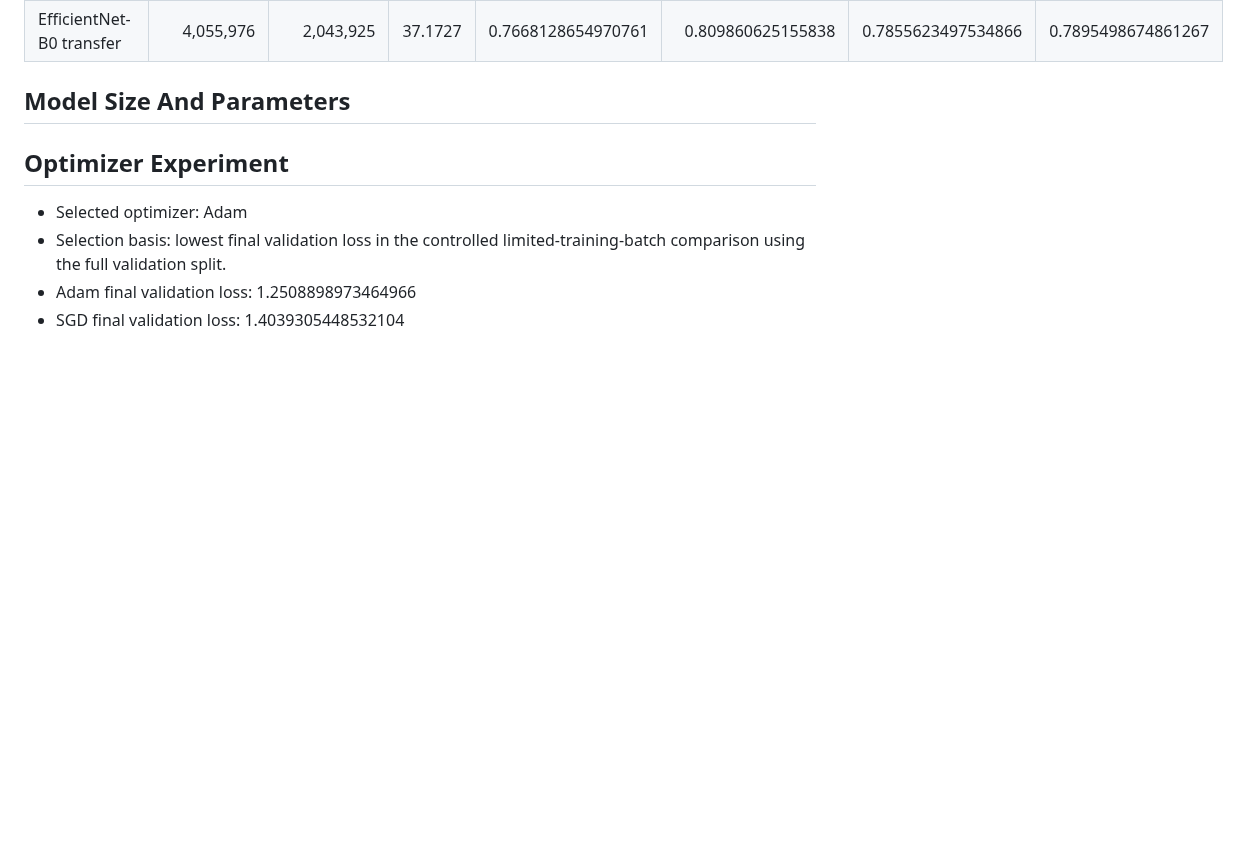
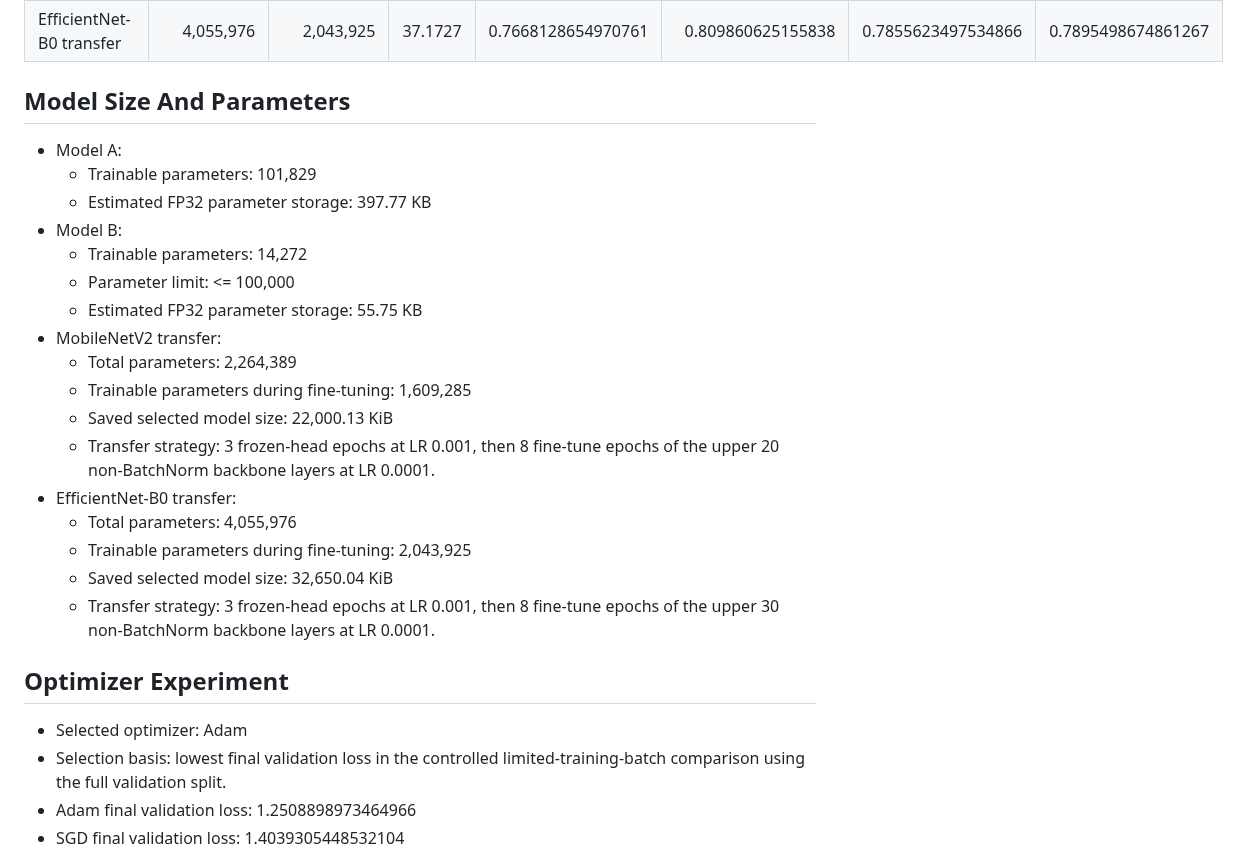
Before and after one commit to rahumanrifnaz-dev/DeFungi, a Markdown page: PROJECT_STATUS_Updated.md, the part around the change. GitHub-like rendering; blank space fills up the shorter version.

Commit message:
Update PROJECT_STATUS_Updated.md with model details
Added detailed model size and parameters for Model A, Model B, MobileNetV2 transfer, and EfficientNet-B0 transfer.

```diff
--- a/PROJECT_STATUS_Updated.md
+++ b/PROJECT_STATUS_Updated.md
@@ -128,7 +128,23 @@ The uploaded final report documents completed custom-model experiments, optimize
 
 ## Model Size And Parameters
 
-
+- Model A:
+  - Trainable parameters: 101,829
+  - Estimated FP32 parameter storage: 397.77 KB
+- Model B:
+  - Trainable parameters: 14,272
+  - Parameter limit: <= 100,000
+  - Estimated FP32 parameter storage: 55.75 KB
+- MobileNetV2 transfer:
+  - Total parameters: 2,264,389
+  - Trainable parameters during fine-tuning: 1,609,285
+  - Saved selected model size: 22,000.13 KiB
+  - Transfer strategy: 3 frozen-head epochs at LR 0.001, then 8 fine-tune epochs of the upper 20 non-BatchNorm backbone layers at LR 0.0001.
+- EfficientNet-B0 transfer:
+  - Total parameters: 4,055,976
+  - Trainable parameters during fine-tuning: 2,043,925
+  - Saved selected model size: 32,650.04 KiB
+  - Transfer strategy: 3 frozen-head epochs at LR 0.001, then 8 fine-tune epochs of the upper 30 non-BatchNorm backbone layers at LR 0.0001.
 
 ## Optimizer Experiment
 
```
